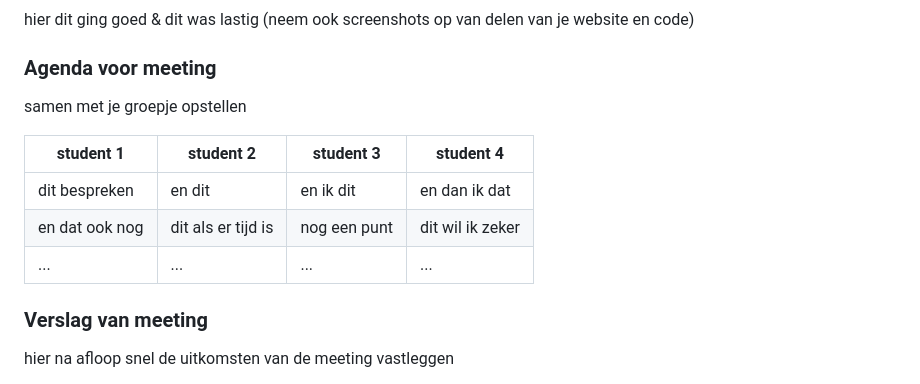
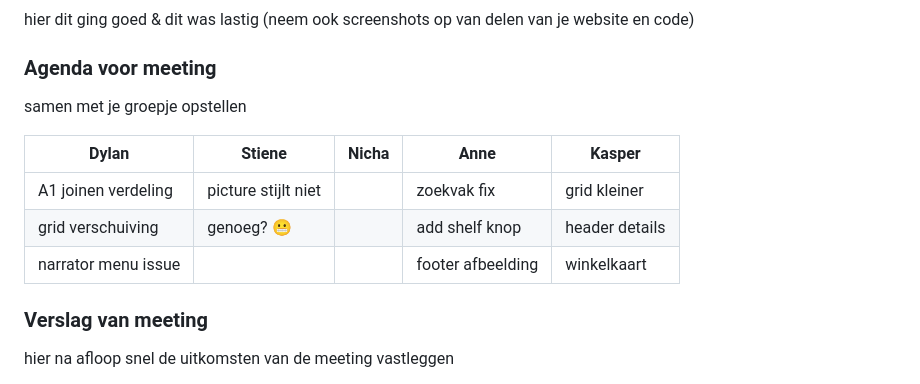
Before and after one commit to stienelouise/FED, a Markdown page: README.md, the part around the change. Rendered like a GitHub page; folded sections open.

Commit message:
Update meeting agenda with student tasks

```diff
--- a/README.md
+++ b/README.md
@@ -181,11 +181,12 @@ Nb. Door *open* toe te voegen aan een *details* element kun je deze standaard op
   ### Agenda voor meeting
   samen met je groepje opstellen
 
-  | student 1      | student 2          | student 3    | student 4        |
-  | ---            | ---                | ---          | ---              |
-  | dit bespreken  | en dit             | en ik dit    | en dan ik dat    |
-  | en dat ook nog | dit als er tijd is | nog een punt | dit wil ik zeker |
-  | ...            | ...                | ...          | ...              |
+  | Dylan               | Stiene              | Nicha | Anne                 | Kasper              |
+| ------------------- | ------------------- | ----- | -------------------- | ------------------- |
+| A1 joinen verdeling | picture stijlt niet |       | zoekvak fix          | grid kleiner        |
+| grid verschuiving   | genoeg? 😬          |       | add shelf knop       | header details      |
+| narrator menu issue |                     |       | footer afbeelding    | winkelkaart         |
+
 
 
   ### Verslag van meeting
```
